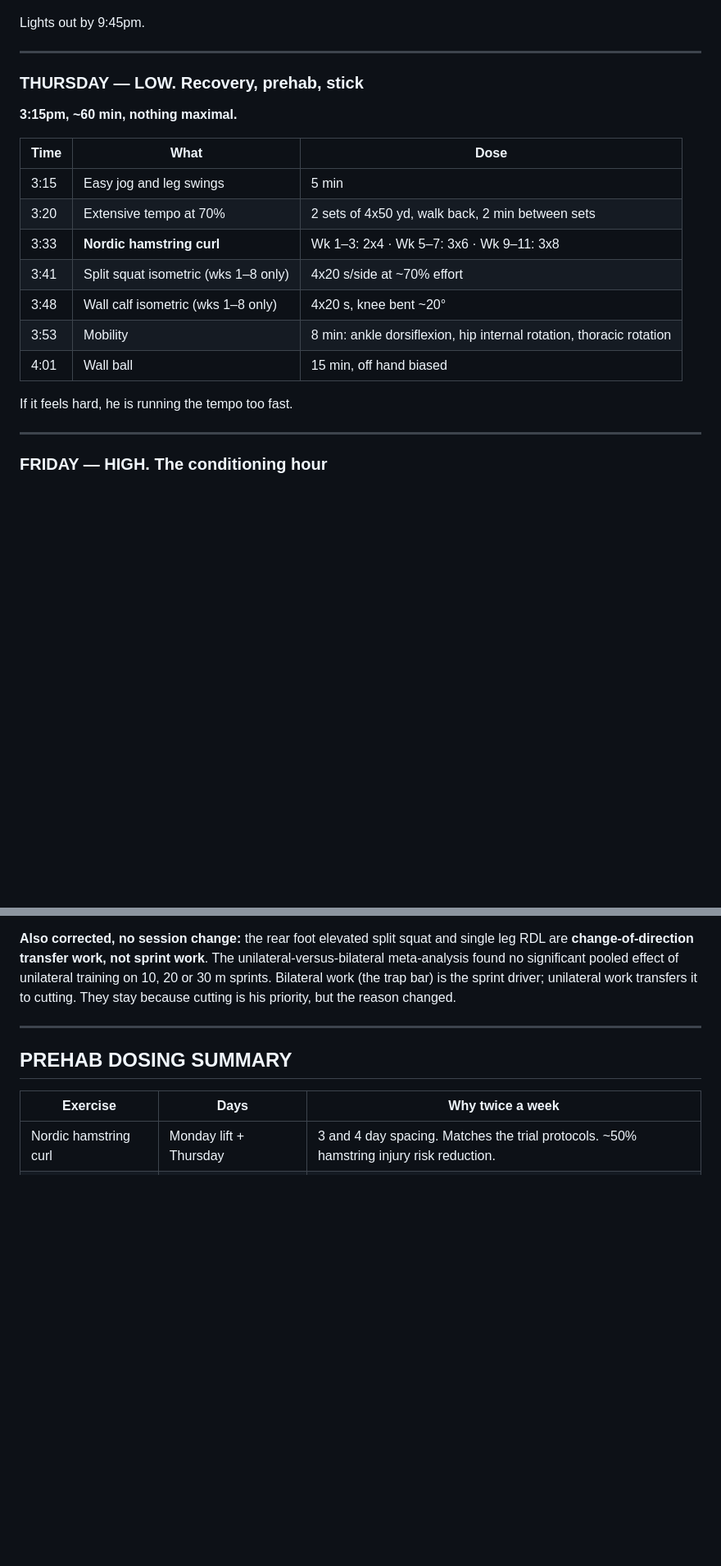
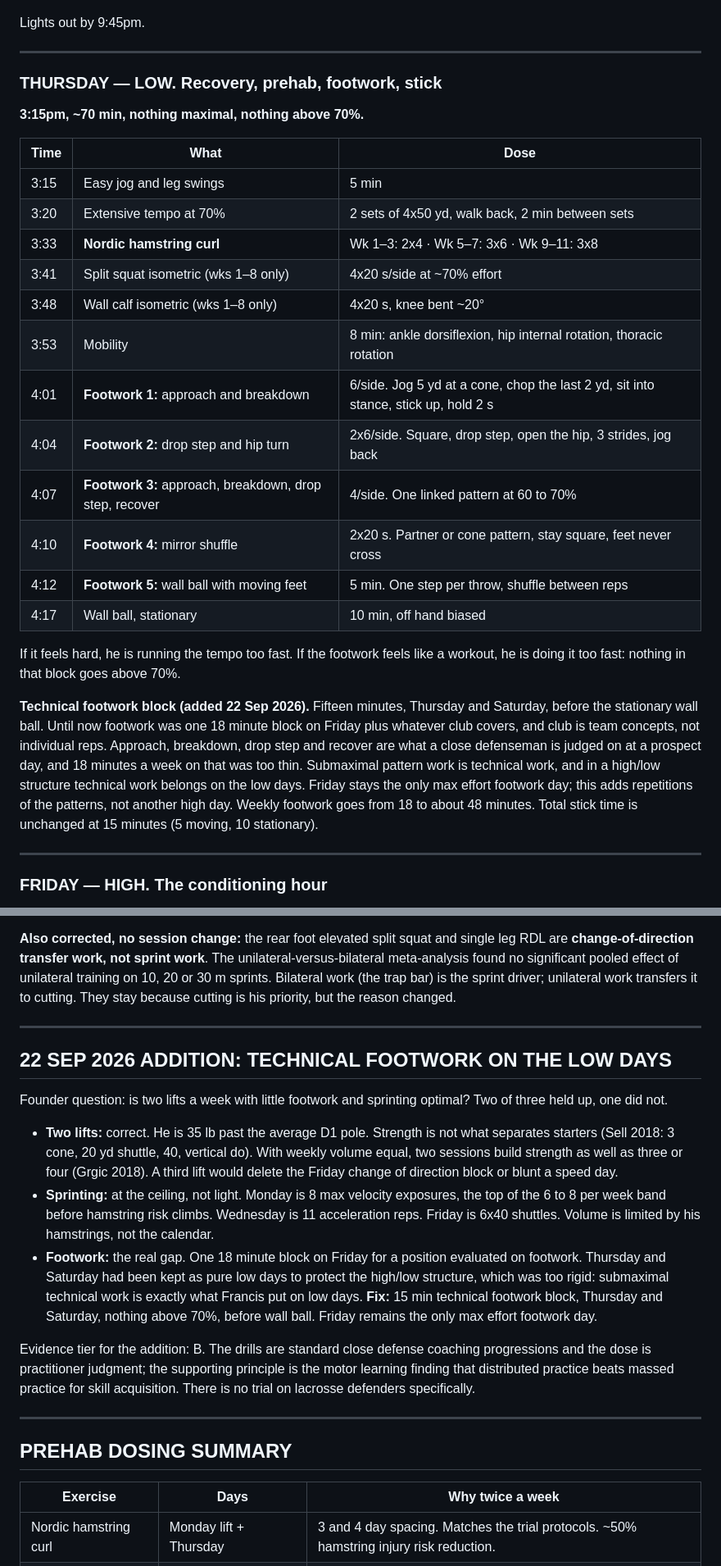
Before and after one commit to fieldingbrookerwork-bit/Research-, a Markdown page: personal/lacrosse/DAILY-SCRIPT.md, 2 parts joined by grey strips. Shown at 82% size. Drawn GitHub-style; blank space fills up the shorter version.

Commit message:
Add 15-min technical footwork block to Thursday and Saturday low days
Footwork was one 18-minute Friday block for a position evaluated on
footwork. Thursday and Saturday had been kept as pure low days, which was
too rigid: submaximal pattern rehearsal is technical work and belongs on
low days in a high/low structure. Adds approach and breakdown, drop step
and hip turn, the linked approach/breakdown/drop/recover pattern, mirror
shuffle and moving-feet wall ball, all capped at 70%. Friday stays the
only max-effort footwork day. Stick time unchanged at 15 min. Low days
go from ~60 to ~70 min. Also corrects winter block end date to Sun 28 Feb.

Co-Authored-By: Claude Fable 5.1 <noreply@anthropic.com>
Claude-Session: https://claude.ai/code/session_01NmqHuRzXGzDnLXsBjkaT9g

```diff
--- a/personal/lacrosse/DAILY-SCRIPT.md
+++ b/personal/lacrosse/DAILY-SCRIPT.md
@@ -268,9 +269,9 @@ Lights out by 9:45pm.
 
 ---
 
-### THURSDAY — LOW. Recovery, prehab, stick
+### THURSDAY — LOW. Recovery, prehab, footwork, stick
 
-**3:15pm, ~60 min, nothing maximal.**
+**3:15pm, ~70 min, nothing maximal, nothing above 70%.**
 
 | Time | What | Dose |
 |---|---|---|
@@ -280,9 +281,25 @@ Lights out by 9:45pm.
 | 3:41 | Split squat isometric (wks 1–8 only) | 4x20 s/side at ~70% effort |
 | 3:48 | Wall calf isometric (wks 1–8 only) | 4x20 s, knee bent ~20° |
 | 3:53 | Mobility | 8 min: ankle dorsiflexion, hip internal rotation, thoracic rotation |
-| 4:01 | Wall ball | 15 min, off hand biased |
+| 4:01 | **Footwork 1:** approach and breakdown | 6/side. Jog 5 yd at a cone, chop the last 2 yd, sit into stance, stick up, hold 2 s |
+| 4:04 | **Footwork 2:** drop step and hip turn | 2x6/side. Square, drop step, open the hip, 3 strides, jog back |
+| 4:07 | **Footwork 3:** approach, breakdown, drop step, recover | 4/side. One linked pattern at 60 to 70% |
+| 4:10 | **Footwork 4:** mirror shuffle | 2x20 s. Partner or cone pattern, stay square, feet never cross |
+| 4:12 | **Footwork 5:** wall ball with moving feet | 5 min. One step per throw, shuffle between reps |
+| 4:17 | Wall ball, stationary | 10 min, off hand biased |
 
-If it feels hard, he is running the tempo too fast.
+If it feels hard, he is running the tempo too fast. If the footwork feels like a workout,
+he is doing it too fast: nothing in that block goes above 70%.
+
+**Technical footwork block (added 22 Sep 2026).** Fifteen minutes, Thursday and Saturday,
+before the stationary wall ball. Until now footwork was one 18 minute block on Friday plus
+whatever club covers, and club is team concepts, not individual reps. Approach, breakdown,
+drop step and recover are what a close defenseman is judged on at a prospect day, and 18
+minutes a week on that was too thin. Submaximal pattern work is technical work, and in a
+high/low structure technical work belongs on the low days. Friday stays the only max effort
+footwork day; this adds repetitions of the patterns, not another high day. Weekly footwork
+goes from 18 to about 48 minutes. Total stick time is unchanged at 15 minutes (5 moving, 10
+stationary).
 
 ---
 
@@ -358,6 +382,31 @@ are **change-of-direction transfer work, not sprint work**. The unilateral-versu
 meta-analysis found no significant pooled effect of unilateral training on 10, 20 or 30 m
 sprints. Bilateral work (the trap bar) is the sprint driver; unilateral work transfers it to
 cutting. They stay because cutting is his priority, but the reason changed.
+
+---
+
+## 22 SEP 2026 ADDITION: TECHNICAL FOOTWORK ON THE LOW DAYS
+
+Founder question: is two lifts a week with little footwork and sprinting optimal? Two of
+three held up, one did not.
+
+- **Two lifts:** correct. He is 35 lb past the average D1 pole. Strength is not what
+  separates starters (Sell 2018: 3 cone, 20 yd shuttle, 40, vertical do). With weekly
+  volume equal, two sessions build strength as well as three or four (Grgic 2018). A third
+  lift would delete the Friday change of direction block or blunt a speed day.
+- **Sprinting:** at the ceiling, not light. Monday is 8 max velocity exposures, the top of
+  the 6 to 8 per week band before hamstring risk climbs. Wednesday is 11 acceleration reps.
+  Friday is 6x40 shuttles. Volume is limited by his hamstrings, not the calendar.
+- **Footwork:** the real gap. One 18 minute block on Friday for a position evaluated on
+  footwork. Thursday and Saturday had been kept as pure low days to protect the high/low
+  structure, which was too rigid: submaximal technical work is exactly what Francis put on
+  low days. **Fix:** 15 min technical footwork block, Thursday and Saturday, nothing above
+  70%, before wall ball. Friday remains the only max effort footwork day.
+
+Evidence tier for the addition: B. The drills are standard close defense coaching
+progressions and the dose is practitioner judgment; the supporting principle is the
+motor learning finding that distributed practice beats massed practice for skill
+acquisition. There is no trial on lacrosse defenders specifically.
 
 ---
 
```
Also changed, not shown: other parts of personal/lacrosse/DAILY-SCRIPT.md (+13 -5 lines), personal/lacrosse/D1-DEFENSE-PLAN.md (+5 -4 lines).
